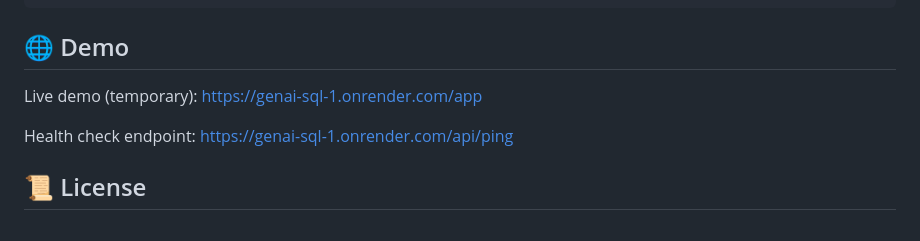
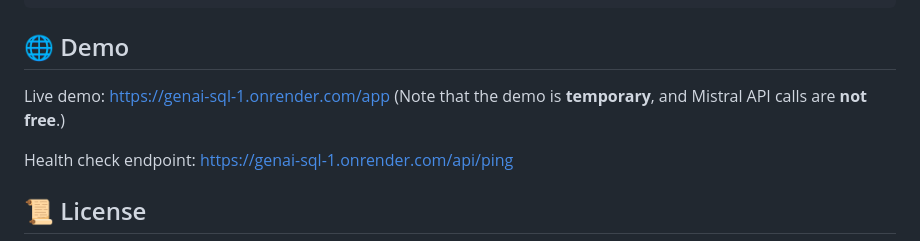
Before and after one commit to Jamessukanto/genai-sql, a Markdown page: README.md, the part around the change. GitHub-like rendering.

Commit message:
Refactor readme

```diff
--- a/README.md
+++ b/README.md
@@ -115,7 +115,7 @@ api/
 
 ## 🌐 Demo
 
-Live demo (temporary): https://genai-sql-1.onrender.com/app
+Live demo: https://genai-sql-1.onrender.com/app (Note that the demo is **temporary**, and Mistral API calls are **not free**.)
 
 Health check endpoint: https://genai-sql-1.onrender.com/api/ping
 
```
